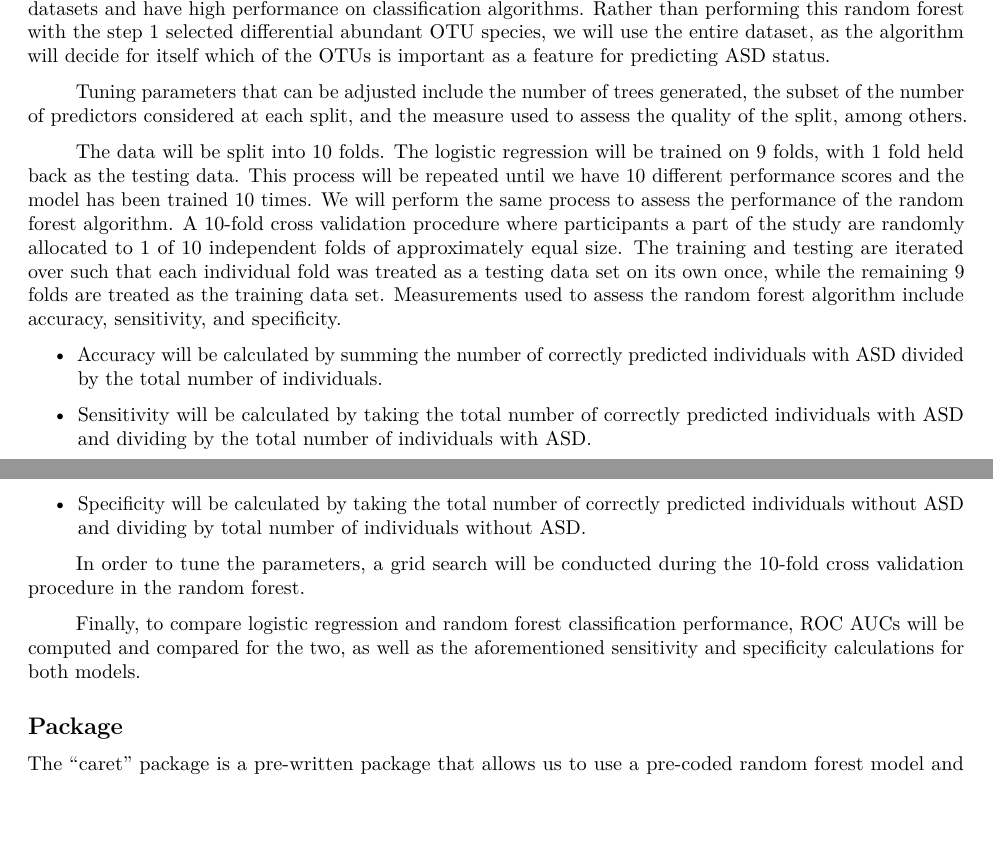
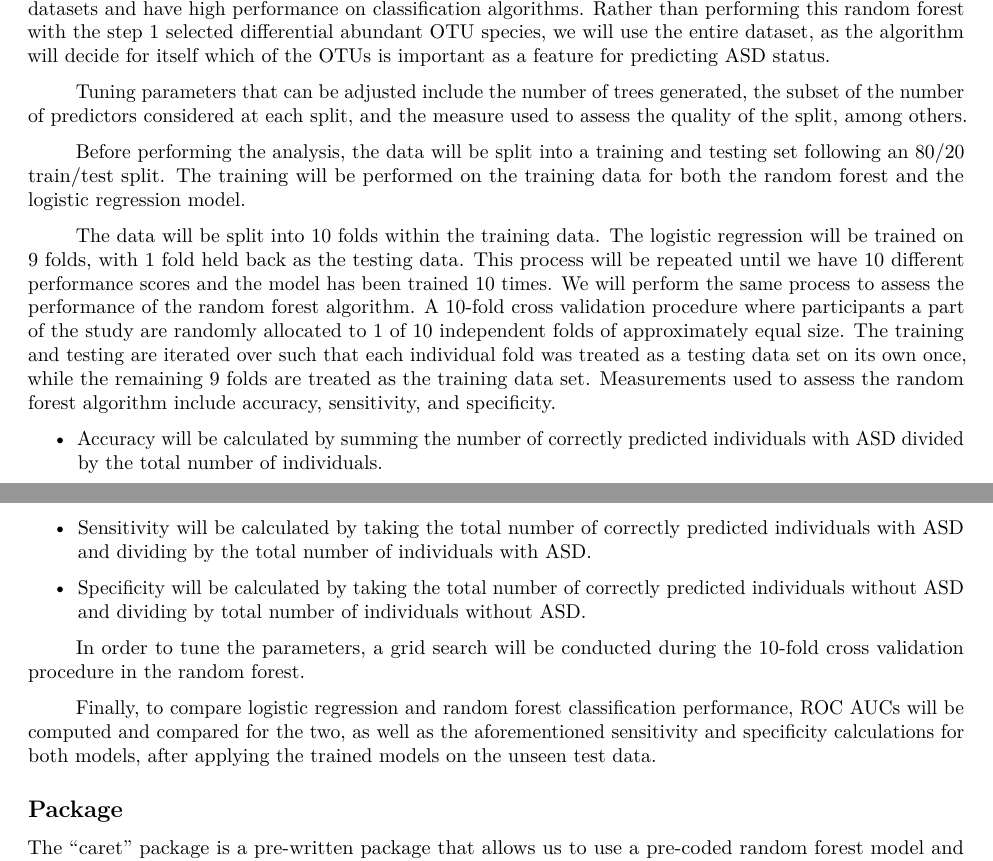
Before and after one commit to js9gt/BIOS735-GROUP2, an R Markdown document (report.Rmd): two parts of pages 4 and 5 of 9, joined at a grey line, cut so that both start at the same text, the shorter picture padded with empty space. Rendered offline with R 4.5, knitr and Pandoc, then LaTeX, with nearby package versions; some code elsewhere in the file could not run offline.

Commit message:
add train/test details

```diff
--- a/report.Rmd
+++ b/report.Rmd
@@ -125,7 +125,9 @@ Finally, we will compare the performance of our model with a Random Forest model
 
 Tuning parameters that can be adjusted include the number of trees generated, the subset of the number of predictors considered at each split, and the measure used to assess the quality of the split, among others.
 
-The data will be split into 10 folds. The logistic regression will be trained on 9 folds, with 1 fold held back as the testing data. This process will be repeated until we have 10 different performance scores and the model has been trained 10 times. We will perform the same process to assess the performance of the random forest algorithm. A 10-fold cross validation procedure where participants a part of the study are randomly allocated to 1 of 10 independent folds of approximately equal size. The training and testing are iterated over such that each individual fold was treated as a testing data set on its own once, while the remaining 9 folds are treated as the training data set. Measurements used to assess the random forest algorithm include accuracy, sensitivity, and specificity.
+Before performing the analysis, the data will be split into a training and testing set following an $80/20$ train/test split. The training will be performed on the training data for both the random forest and the logistic regression model.
+
+The data will be split into 10 folds within the training data. The logistic regression will be trained on 9 folds, with 1 fold held back as the testing data. This process will be repeated until we have 10 different performance scores and the model has been trained 10 times. We will perform the same process to assess the performance of the random forest algorithm. A 10-fold cross validation procedure where participants a part of the study are randomly allocated to 1 of 10 independent folds of approximately equal size. The training and testing are iterated over such that each individual fold was treated as a testing data set on its own once, while the remaining 9 folds are treated as the training data set. Measurements used to assess the random forest algorithm include accuracy, sensitivity, and specificity.
 
 * Accuracy will be calculated by summing the number of correctly predicted individuals with ASD divided by the total number of individuals.
 
@@ -135,7 +137,7 @@ The data will be split into 10 folds. The logistic regression will be trained on
 
 In order to tune the parameters, a grid search will be conducted during the 10-fold cross validation procedure in the random forest.
 
-Finally, to compare logistic regression and random forest classification performance, ROC AUCs will be computed and compared for the two, as well as the aforementioned sensitivity and specificity calculations for both models.
+Finally, to compare logistic regression and random forest classification performance, ROC AUCs will be computed and compared for the two, as well as the aforementioned sensitivity and specificity calculations for both models, after applying the trained models on the unseen test data.
 
 ## Package
 
```
